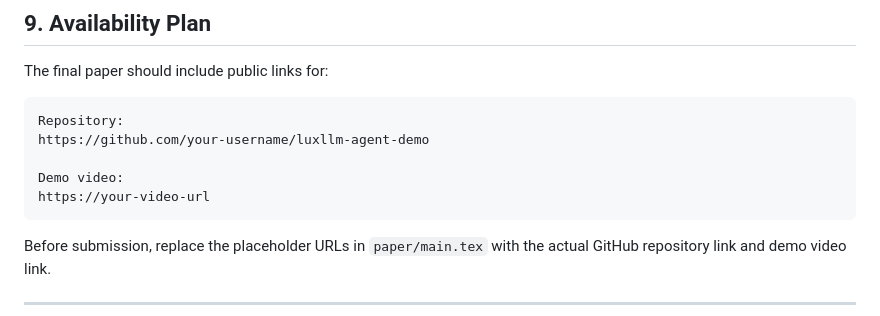
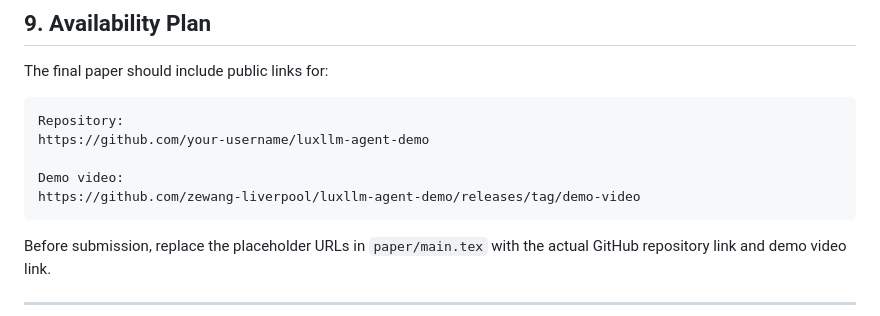
Before and after one commit to zewang-liverpool/luxllm-agent-demo, a Markdown page: README.md, the part around the change. GitHub-like rendering.

Commit message:
Add demo video release link

````diff
--- a/README.md
+++ b/README.md
@@ -232,7 +232,7 @@ Repository:
 https://github.com/your-username/luxllm-agent-demo
 
 Demo video:
-https://your-video-url
+https://github.com/zewang-liverpool/luxllm-agent-demo/releases/tag/demo-video
 ```
 
 Before submission, replace the placeholder URLs in `paper/main.tex` with the actual GitHub repository link and demo video link.
````
